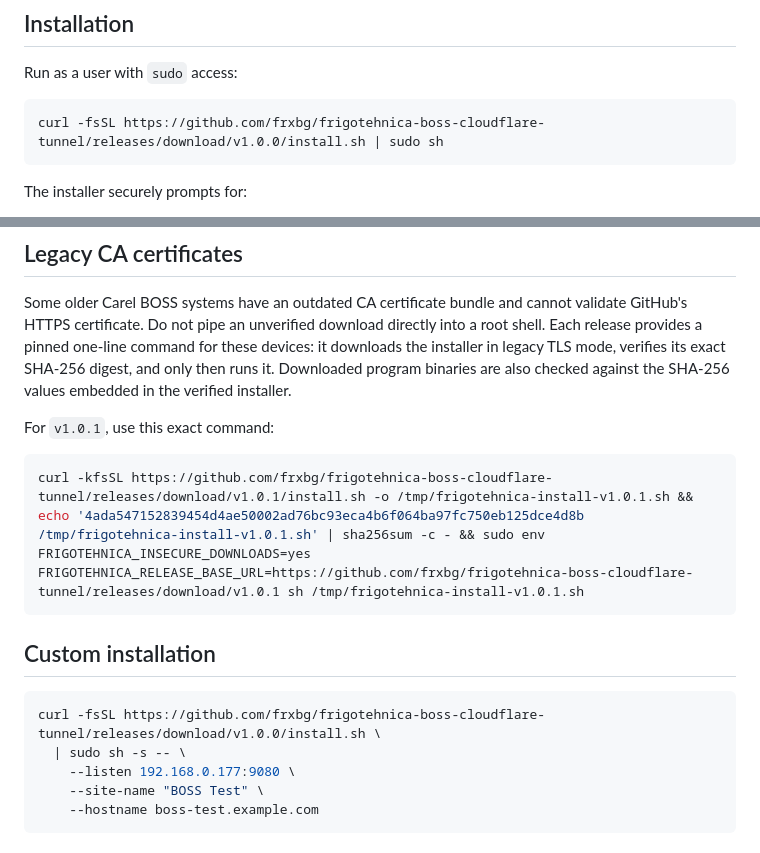
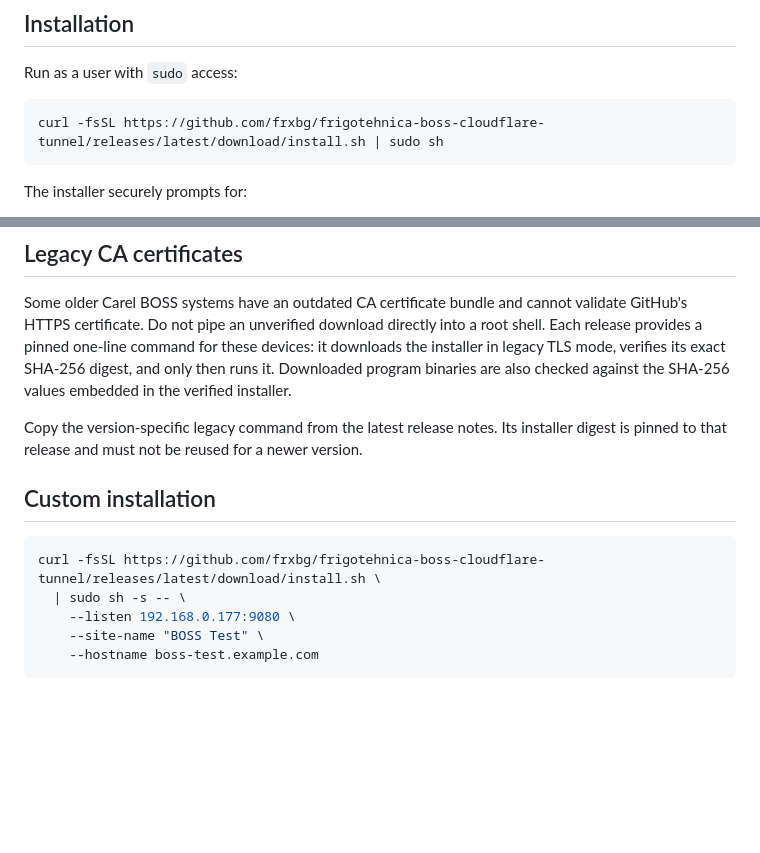
Before and after one commit to frxbg/frigotehnica-boss-cloudflare-tunnel, a Markdown page: README.md, 2 parts joined by grey strips. Rendered like a GitHub page; blank space fills up the shorter version.

Commit message:
Prepare v1.0.2 release

````diff
--- a/README.md
+++ b/README.md
@@ -20,7 +20,7 @@ Secure Cloudflare Tunnel installer and local management UI for ARMv7 and x86_64
 Run as a user with `sudo` access:
 
 ```sh
-curl -fsSL https://github.com/frxbg/frigotehnica-boss-cloudflare-tunnel/releases/download/v1.0.0/install.sh | sudo sh
+curl -fsSL https://github.com/frxbg/frigotehnica-boss-cloudflare-tunnel/releases/latest/download/install.sh | sudo sh
 ```
 
 The installer securely prompts for:
@@ -45,16 +45,14 @@ these devices: it downloads the installer in legacy TLS mode, verifies its
 exact SHA-256 digest, and only then runs it. Downloaded program binaries are
 also checked against the SHA-256 values embedded in the verified installer.
 
-For `v1.0.1`, use this exact command:
-
-```sh
-curl -kfsSL https://github.com/frxbg/frigotehnica-boss-cloudflare-tunnel/releases/download/v1.0.1/install.sh -o /tmp/frigotehnica-install-v1.0.1.sh && echo '4ada547152839454d4ae50002ad76bc93eca4b6f064ba97fc750eb125dce4d8b  /tmp/frigotehnica-install-v1.0.1.sh' | sha256sum -c - && sudo env FRIGOTEHNICA_INSECURE_DOWNLOADS=yes FRIGOTEHNICA_RELEASE_BASE_URL=https://github.com/frxbg/frigotehnica-boss-cloudflare-tunnel/releases/download/v1.0.1 sh /tmp/frigotehnica-install-v1.0.1.sh
-```
+Copy the version-specific legacy command from the latest release notes. Its
+installer digest is pinned to that release and must not be reused for a newer
+version.
 
 ## Custom installation
 
 ```sh
-curl -fsSL https://github.com/frxbg/frigotehnica-boss-cloudflare-tunnel/releases/download/v1.0.0/install.sh \
+curl -fsSL https://github.com/frxbg/frigotehnica-boss-cloudflare-tunnel/releases/latest/download/install.sh \
   | sudo sh -s -- \
     --listen 192.168.0.177:9080 \
     --site-name "BOSS Test" \
````
